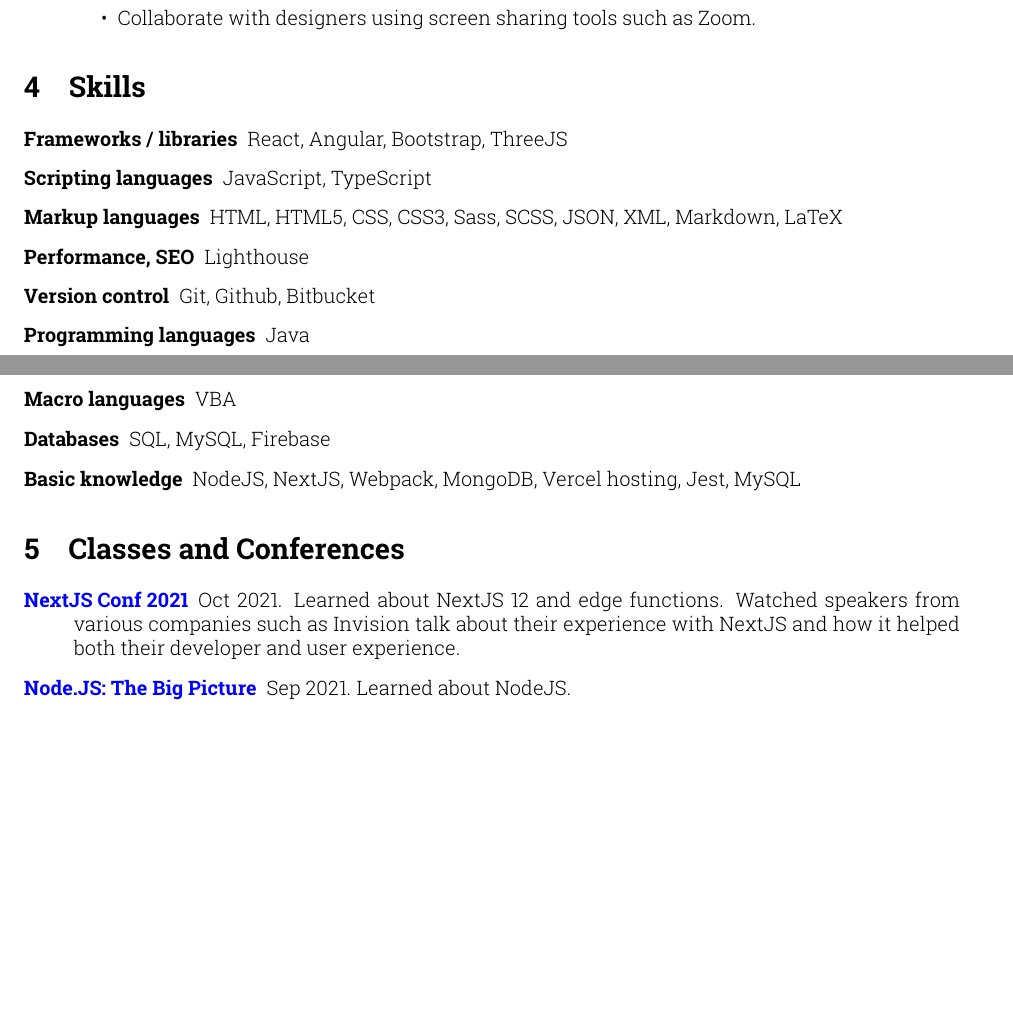
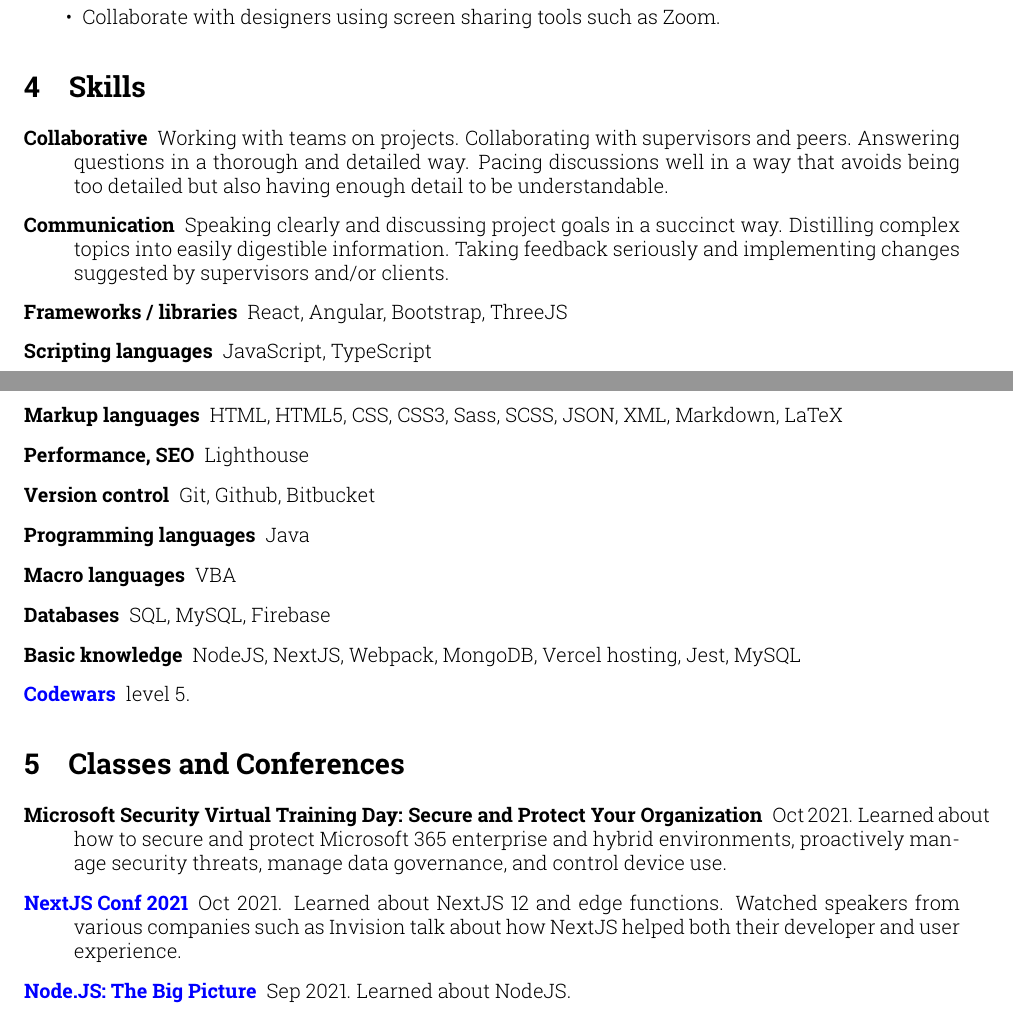
Before and after one commit to sirkoik/CurriculumVitae, a LaTeX CV (source/main/resume.tex): two parts of pages 1 and 2 of 2, joined at a grey line, cut so that both start at the same text, the shorter picture padded with empty space. Compiled offline with pdfLaTeX.

Commit message:
Added more soft skills, added Codewars link, updated some margins in lists

```diff
--- a/source/main/resume.tex
+++ b/source/main/resume.tex
@@ -71,6 +83,8 @@
 \section{Skills}
 
 \begin{description}
+  \item [Collaborative] Working with teams on projects. Collaborating with supervisors and peers. Answering questions in a thorough and detailed way. Pacing discussions well in a way that avoids being too detailed but also having enough detail to be understandable.
+  \item [Communication] Speaking clearly and discussing project goals in a succinct way. Distilling complex topics into easily digestible information. Taking feedback seriously and implementing changes suggested by supervisors and/or clients.
   \item [Frameworks / libraries] React, Angular, Bootstrap, ThreeJS
   \item [Scripting languages] JavaScript, TypeScript
   \item [Markup languages] HTML, HTML5, CSS, CSS3, Sass, SCSS, JSON, XML, Markdown, LaTeX
@@ -80,6 +94,7 @@
   \item [Macro languages] VBA
   \item [Databases] SQL, MySQL, Firebase
   \item [Basic knowledge] NodeJS, NextJS, Webpack, MongoDB, Vercel hosting, Jest, MySQL
+  \item [\href{https://www.codewars.com/users/sirkoik}{Codewars}] level 5.
 \end{description}
 
 % \section{Certifications}
@@ -88,8 +103,8 @@
 % \end{description}
 
 \section{Classes and Conferences}
-
 \begin{description}
-  \item[\href{https://nextjs.org/conf}{NextJS Conf 2021}] Oct 2021. Learned about NextJS 12 and edge functions. Watched speakers from various companies such as Invision talk about their experience with NextJS and how it helped both their developer and user experience.
-  \item[\href{https://sirkoik.github.io/CurriculumVitae/certifications/Nodejs-The-Big-Picture/certificate.pdf}{Node.JS: The Big Picture}] Sep 2021. Learned about NodeJS.
-  \item[\href{https://www.udemy.com/certificate/UC-2196f0cf-2dce-4a11-9d8e-421827506ad1/}{React - The Complete Guide}] Sep 2021. Learned about ReactJS, hooks, authentication, Redux, REST APIs, MongoDB, and NextJS.
+  \item [Microsoft Security Virtual Training Day: Secure and Protect Your Organization] Oct 2021. Learned about how to secure and protect Microsoft 365 enterprise and hybrid environments, proactively manage security threats, manage data governance, and control device use.
+  \item [\href{https://nextjs.org/conf}{NextJS Conf 2021}] Oct 2021. Learned about NextJS 12 and edge functions. Watched speakers from various companies such as Invision talk about how NextJS helped both their developer and user experience.
+  \item [\href{https://sirkoik.github.io/CurriculumVitae/certifications/Nodejs-The-Big-Picture/certificate.pdf}{Node.JS: The Big Picture}] Sep 2021. Learned about NodeJS.
+  \item [\href{https://www.udemy.com/certificate/UC-2196f0cf-2dce-4a11-9d8e-421827506ad1/}{React - The Complete Guide}] Sep 2021. Learned about ReactJS, hooks, authentication, Redux, REST APIs, MongoDB, and NextJS.
```
Also changed, not shown: source/main/resume.pdf, source/main/resume.tex (24 more changed lines), 4 other files.
